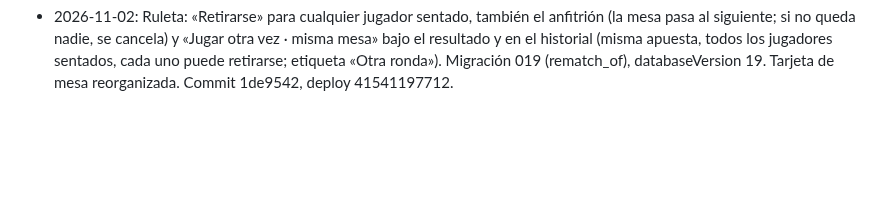
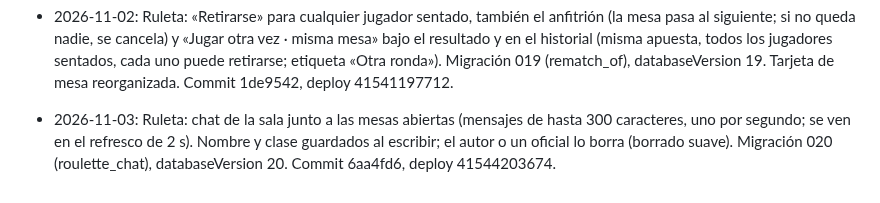
Before and after one commit to eltryt/darknessofthefallen, a Markdown page: PROJECT_STATUS.md, the part around the change. Drawn GitHub-style; blank space fills up the shorter version.

Commit message:
Record roulette chat [skip ci]
Co-Authored-By: Claude Opus 5.5 <noreply@anthropic.com>

```diff
--- a/PROJECT_STATUS.md
+++ b/PROJECT_STATUS.md
@@ -942,3 +942,4 @@ Publicado: `7628b5a`; backend `38652910420`, Pages `38652910475` y validación `
 - 2026-11-02: Armería, guías rediseñadas: una tarjeta por web con su color, sello y número de guías, y cada guía como ficha pulsable con icono, nombre y descripción; sin filas «No disponible»; las webs sin guías de Forever (Archon) en una línea al final. Commit 98c0760, deploy 41538449515.
 - 2026-11-02: Ruleta con sonido (public/roulette-sound.js, Web Audio sintetizado, sin archivos): rueda que retumba y frena, bola que zumba y hace tic en el borde, botes en los trastes y caída en la casilla, pitidos de cuenta atrás y fanfarria de tragaperras con monedas al resultado; limitador contra saturación. Botón Sonido/Silencio recordado por navegador; se activa con el primer clic en la ruleta. Muestra en Videos/Proyecto TikTok/ruleta-sonido-muestra.mp3. Commit 1dabc61, deploy 41539615287.
 - 2026-11-02: Ruleta: «Retirarse» para cualquier jugador sentado, también el anfitrión (la mesa pasa al siguiente; si no queda nadie, se cancela) y «Jugar otra vez · misma mesa» bajo el resultado y en el historial (misma apuesta, todos los jugadores sentados, cada uno puede retirarse; etiqueta «Otra ronda»). Migración 019 (rematch_of), databaseVersion 19. Tarjeta de mesa reorganizada. Commit 1de9542, deploy 41541197712.
+- 2026-11-03: Ruleta: chat de la sala junto a las mesas abiertas (mensajes de hasta 300 caracteres, uno por segundo; se ven en el refresco de 2 s). Nombre y clase guardados al escribir; el autor o un oficial lo borra (borrado suave). Migración 020 (roulette_chat), databaseVersion 20. Commit 6aa4fd6, deploy 41544203674.
```
